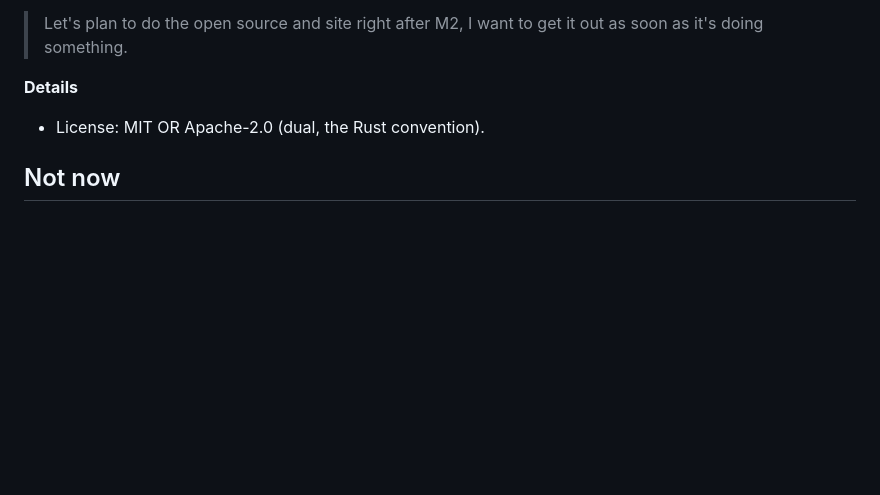
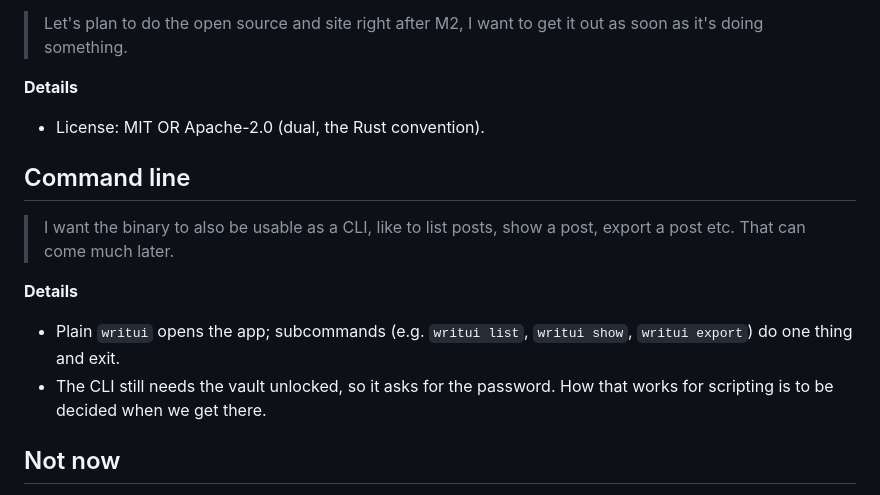
Before and after one commit to aakashns/writui, a Markdown page: docs/SPEC.md, the part around the change. Rendered like a GitHub page; blank space fills up the shorter version.

Commit message:
Spec: plan CLI subcommands for later
Co-Authored-By: Claude Opus 5.5 <noreply@anthropic.com>

```diff
--- a/docs/SPEC.md
+++ b/docs/SPEC.md
@@ -245,6 +245,18 @@ in [DECISIONS.md](DECISIONS.md); the build order lives in [PLAN.md](PLAN.md).
 
 - License: MIT OR Apache-2.0 (dual, the Rust convention).
 
+## Command line
+
+> I want the binary to also be usable as a CLI, like to list posts, show a
+> post, export a post etc. That can come much later.
+
+**Details**
+
+- Plain `writui` opens the app; subcommands (e.g. `writui list`,
+  `writui show`, `writui export`) do one thing and exit.
+- The CLI still needs the vault unlocked, so it asks for the password. How
+  that works for scripting is to be decided when we get there.
+
 ## Not now
 
 - Full vim mode.
```
Also changed, not shown: docs/DECISIONS.md (+7 -0 lines), docs/PLAN.md (+1 -0 lines).
